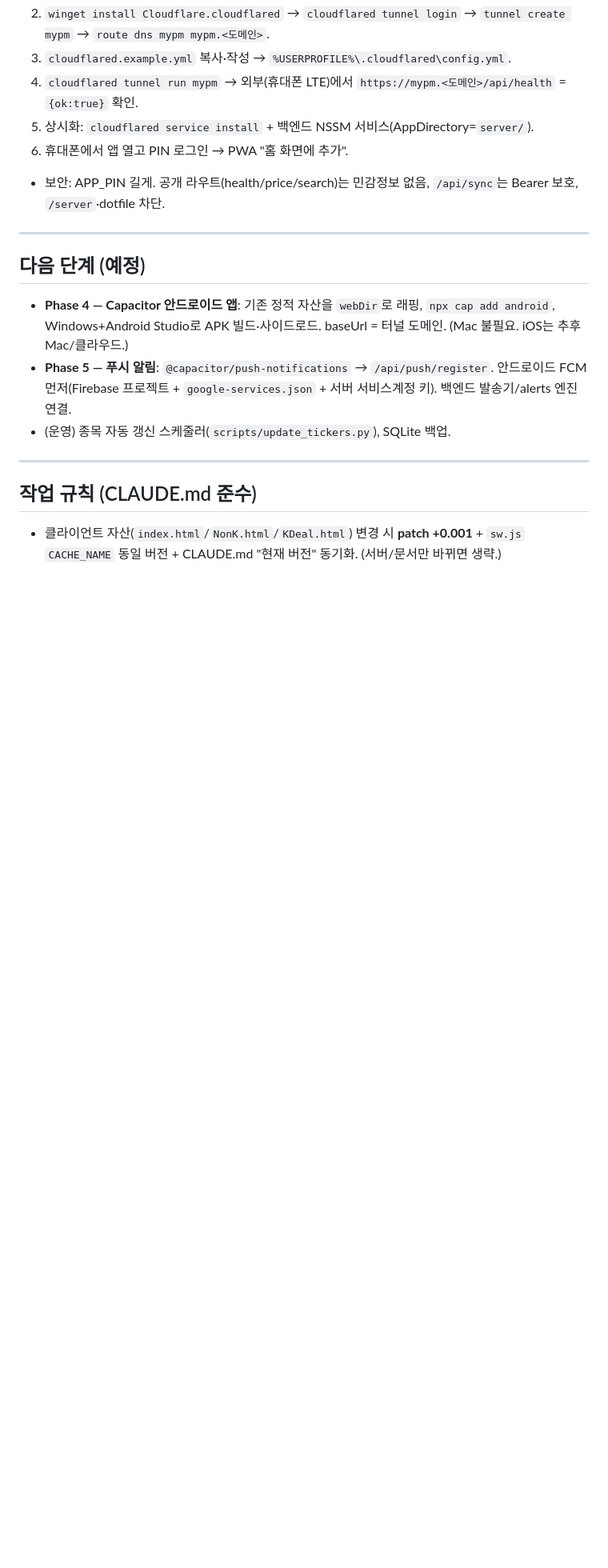
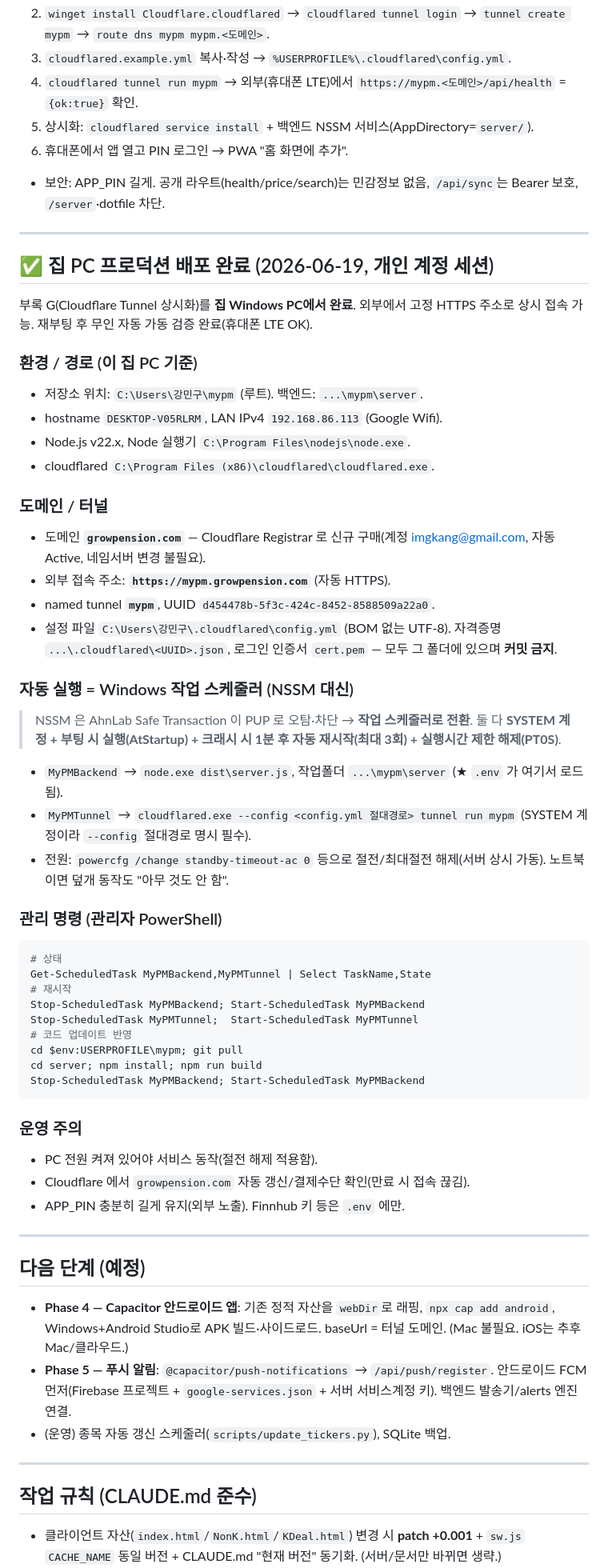
Before and after one commit to imgkang/my-ps, a Markdown page: docs/PROGRESS.md, the part around the change. Shown at 80% size. GitHub-like rendering; blank space fills up the shorter version.

Commit message:
docs: record home PC production deployment (Cloudflare Tunnel + Task Scheduler)
집 Windows PC에 백엔드+터널 상시화 완료 내용 기록:
- 도메인 growpension.com (Cloudflare Registrar), https://mypm.growpension.com
- named tunnel mypm + config.yml 경로
- 작업 스케줄러 2개(MyPMBackend, MyPMTunnel, SYSTEM/AtStartup/자동재시작)
- 관리 명령 및 운영 주의사항

Co-Authored-By: Claude Opus 4.8 <noreply@anthropic.com>
Claude-Session: https://claude.ai/code/session_01GtvS9xXXC4ZmHXAh7Noeco

````diff
--- a/docs/PROGRESS.md
+++ b/docs/PROGRESS.md
@@ -48,6 +48,47 @@
 
 ---
 
+## ✅ 집 PC 프로덕션 배포 완료 (2026-06-19, 개인 계정 세션)
+부록 G(Cloudflare Tunnel 상시화)를 **집 Windows PC에서 완료**. 외부에서 고정 HTTPS 주소로 상시 접속 가능. 재부팅 후 무인 자동 가동 검증 완료(휴대폰 LTE OK).
+
+### 환경 / 경로 (이 집 PC 기준)
+- 저장소 위치: `C:\Users\강민구\mypm` (루트). 백엔드: `...\mypm\server`.
+- hostname `DESKTOP-V05RLRM`, LAN IPv4 `192.168.86.113` (Google Wifi).
+- Node.js v22.x, Node 실행기 `C:\Program Files\nodejs\node.exe`.
+- cloudflared `C:\Program Files (x86)\cloudflared\cloudflared.exe`.
+
+### 도메인 / 터널
+- 도메인 **`growpension.com`** — Cloudflare Registrar 로 신규 구매(계정 imgkang@gmail.com, 자동 Active, 네임서버 변경 불필요).
+- 외부 접속 주소: **`https://mypm.growpension.com`** (자동 HTTPS).
+- named tunnel **`mypm`**, UUID `d454478b-5f3c-424c-8452-8588509a22a0`.
+- 설정 파일 `C:\Users\강민구\.cloudflared\config.yml` (BOM 없는 UTF-8). 자격증명 `...\.cloudflared\<UUID>.json`, 로그인 인증서 `cert.pem` — 모두 그 폴더에 있으며 **커밋 금지**.
+
+### 자동 실행 = Windows 작업 스케줄러 (NSSM 대신)
+> NSSM 은 AhnLab Safe Transaction 이 PUP 로 오탐·차단 → **작업 스케줄러로 전환**. 둘 다 **SYSTEM 계정 + 부팅 시 실행(AtStartup) + 크래시 시 1분 후 자동 재시작(최대 3회) + 실행시간 제한 해제(PT0S)**.
+- `MyPMBackend` → `node.exe dist\server.js`, 작업폴더 `...\mypm\server` (★ `.env` 가 여기서 로드됨).
+- `MyPMTunnel` → `cloudflared.exe --config <config.yml 절대경로> tunnel run mypm` (SYSTEM 계정이라 `--config` 절대경로 명시 필수).
+- 전원: `powercfg /change standby-timeout-ac 0` 등으로 절전/최대절전 해제(서버 상시 가동). 노트북이면 덮개 동작도 "아무 것도 안 함".
+
+### 관리 명령 (관리자 PowerShell)
+```powershell
+# 상태
+Get-ScheduledTask MyPMBackend,MyPMTunnel | Select TaskName,State
+# 재시작
+Stop-ScheduledTask MyPMBackend; Start-ScheduledTask MyPMBackend
+Stop-ScheduledTask MyPMTunnel;  Start-ScheduledTask MyPMTunnel
+# 코드 업데이트 반영
+cd $env:USERPROFILE\mypm; git pull
+cd server; npm install; npm run build
+Stop-ScheduledTask MyPMBackend; Start-ScheduledTask MyPMBackend
+```
+
+### 운영 주의
+- PC 전원 켜져 있어야 서비스 동작(절전 해제 적용함).
+- Cloudflare 에서 `growpension.com` 자동 갱신/결제수단 확인(만료 시 접속 끊김).
+- APP_PIN 충분히 길게 유지(외부 노출). Finnhub 키 등은 `.env` 에만.
+
+---
+
 ## 다음 단계 (예정)
 - **Phase 4 — Capacitor 안드로이드 앱**: 기존 정적 자산을 `webDir`로 래핑, `npx cap add android`, Windows+Android Studio로 APK 빌드·사이드로드. baseUrl = 터널 도메인. (Mac 불필요. iOS는 추후 Mac/클라우드.)
 - **Phase 5 — 푸시 알림**: `@capacitor/push-notifications` → `/api/push/register`. 안드로이드 FCM 먼저(Firebase 프로젝트 + `google-services.json` + 서버 서비스계정 키). 백엔드 발송기/alerts 엔진 연결.
````
